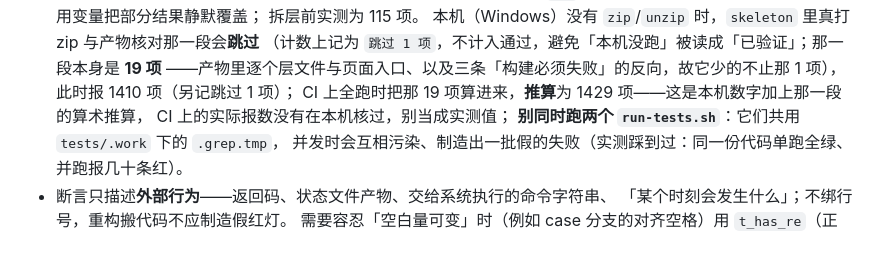
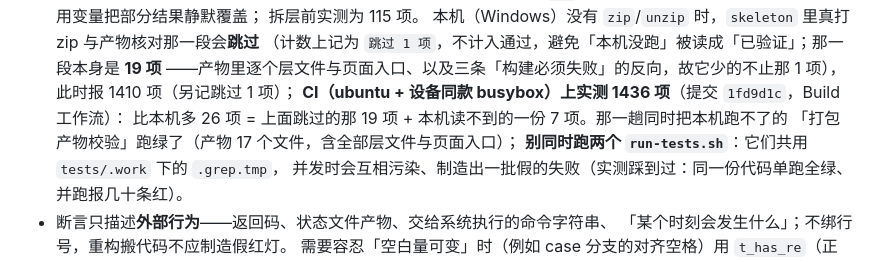
Before and after one commit to Bonger34/fafu-checkin, a Markdown page: docs/DEVELOPMENT.md, the part around the change. Rendered like a GitHub page.

Commit message:
docs(dev): 断言基线与 CI 实测对齐——本机 1410（跳过 1 项）、CI 实测 1436

```diff
--- a/docs/DEVELOPMENT.md
+++ b/docs/DEVELOPMENT.md
@@ -956,8 +956,9 @@ sh build.sh                                 # 构建（含产物文件核对）
   （计数上记为 `跳过 1 项`，不计入通过，避免「本机没跑」被读成「已验证」；那一段本身是 **19 项**
   ——产物里逐个层文件与页面入口、以及三条「构建必须失败」的反向，故它少的不止那 1 项），
   此时报 1410 项（另记跳过 1 项）；
-  CI 上全跑时把那 19 项算进来，**推算**为 1429 项——这是本机数字加上那一段的算术推算，
-  CI 上的实际报数没有在本机核过，别当成实测值；
+  **CI（ubuntu + 设备同款 busybox）上实测 1436 项**（提交 `1fd9d1c`，Build 工作流）：
+  比本机多 26 项 = 上面跳过的那 19 项 + 本机读不到的一份 7 项。那一趟同时把本机跑不了的
+  「打包产物校验」跑绿了（产物 17 个文件，含全部层文件与页面入口）；
   **别同时跑两个 `run-tests.sh`**：它们共用 `tests/.work` 下的 `.grep.tmp`，
   并发时会互相污染、制造出一批假的失败（实测踩到过：同一份代码单跑全绿、并跑报几十条红）。
 - 断言只描述**外部行为**——返回码、状态文件产物、交给系统执行的命令字符串、
```
